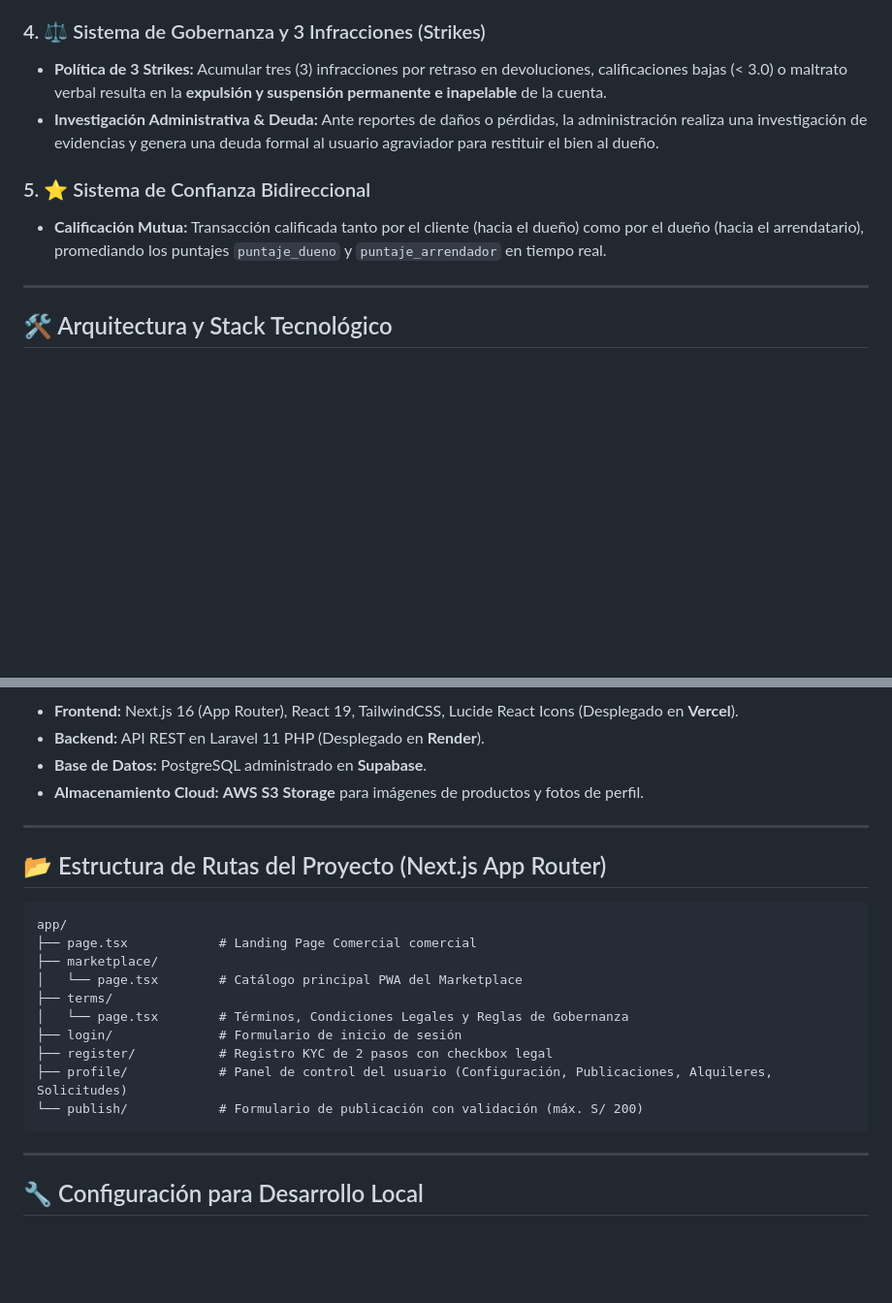
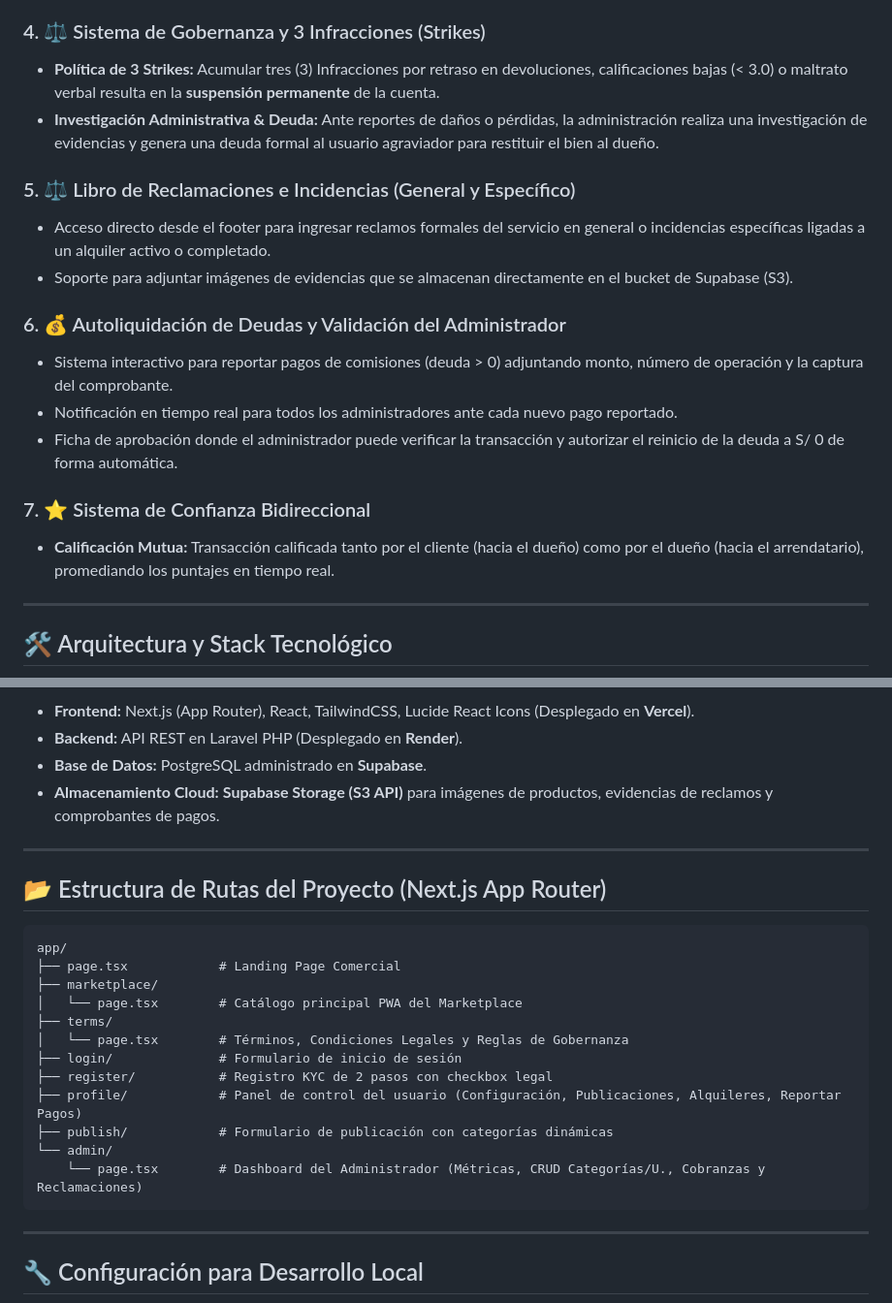
Before and after one commit to Cesar-Sanchez-sof/UniRent, a Markdown page: README.md, 2 parts joined by grey strips. Shown at 97% size. Rendered like a GitHub page; blank space fills up the shorter version.

Commit message:
docs: update README with admin dashboard, claims, and payment requests features

````diff
--- a/README.md
+++ b/README.md
@@ -30,11 +30,20 @@
 * **Artículos Prohibidos:** Queda estrictamente prohibida la publicación o alquiler de Laptops, Tablets o bienes de alto valor patrimonial para mitigar riesgos de robos de mayor impacto.
 
 ### 4. ⚖️ Sistema de Gobernanza y 3 Infracciones (Strikes)
-* **Política de 3 Strikes:** Acumular tres (3) infracciones por retraso en devoluciones, calificaciones bajas (< 3.0) o maltrato verbal resulta en la **expulsión y suspensión permanente e inapelable** de la cuenta.
+* **Política de 3 Strikes:** Acumular tres (3) Infracciones por retraso en devoluciones, calificaciones bajas (< 3.0) o maltrato verbal resulta en la **suspensión permanente** de la cuenta.
 * **Investigación Administrativa & Deuda:** Ante reportes de daños o pérdidas, la administración realiza una investigación de evidencias y genera una deuda formal al usuario agraviador para restituir el bien al dueño.
 
-### 5. ⭐ Sistema de Confianza Bidireccional
-* **Calificación Mutua:** Transacción calificada tanto por el cliente (hacia el dueño) como por el dueño (hacia el arrendatario), promediando los puntajes `puntaje_dueno` y `puntaje_arrendador` en tiempo real.
+### 5. ⚖️ Libro de Reclamaciones e Incidencias (General y Específico)
+* Acceso directo desde el footer para ingresar reclamos formales del servicio en general o incidencias específicas ligadas a un alquiler activo o completado.
+* Soporte para adjuntar imágenes de evidencias que se almacenan directamente en el bucket de Supabase (S3).
+
+### 6. 💰 Autoliquidación de Deudas y Validación del Administrador
+* Sistema interactivo para reportar pagos de comisiones (deuda > 0) adjuntando monto, número de operación y la captura del comprobante.
+* Notificación en tiempo real para todos los administradores ante cada nuevo pago reportado.
+* Ficha de aprobación donde el administrador puede verificar la transacción y autorizar el reinicio de la deuda a S/ 0 de forma automática.
+
+### 7. ⭐ Sistema de Confianza Bidireccional
+* **Calificación Mutua:** Transacción calificada tanto por el cliente (hacia el dueño) como por el dueño (hacia el arrendatario), promediando los puntajes en tiempo real.
 
 ---
 
@@ -48,9 +57,9 @@ graph TD
 ```
 
-* **Frontend:** Next.js 16 (App Router), React 19, TailwindCSS, Lucide React Icons (Desplegado en **Vercel**).
-* **Backend:** API REST en Laravel 11 PHP (Desplegado en **Render**).
+* **Frontend:** Next.js (App Router), React, TailwindCSS, Lucide React Icons (Desplegado en **Vercel**).
+* **Backend:** API REST en Laravel PHP (Desplegado en **Render**).
 * **Base de Datos:** PostgreSQL administrado en **Supabase**.
-* **Almacenamiento Cloud:** **AWS S3 Storage** para imágenes de productos y fotos de perfil.
+* **Almacenamiento Cloud:** **Supabase Storage (S3 API)** para imágenes de productos, evidencias de reclamos y comprobantes de pagos.
 
 ---
 
@@ -58,15 +67,17 @@ graph TD
 
 ```
 app/
-├── page.tsx            # Landing Page Comercial comercial
+├── page.tsx            # Landing Page Comercial
 ├── marketplace/
 │   └── page.tsx        # Catálogo principal PWA del Marketplace
 ├── terms/
 │   └── page.tsx        # Términos, Condiciones Legales y Reglas de Gobernanza
 ├── login/              # Formulario de inicio de sesión
 ├── register/           # Registro KYC de 2 pasos con checkbox legal
-├── profile/            # Panel de control del usuario (Configuración, Publicaciones, Alquileres, Solicitudes)
-└── publish/            # Formulario de publicación con validación (máx. S/ 200)
+├── profile/            # Panel de control del usuario (Configuración, Publicaciones, Alquileres, Reportar Pagos)
+├── publish/            # Formulario de publicación con categorías dinámicas
+└── admin/
+    └── page.tsx        # Dashboard del Administrador (Métricas, CRUD Categorías/U., Cobranzas y Reclamaciones)
 ```
 
 ---
````
Also changed, not shown: other parts of README.md (+2 -2 lines).
